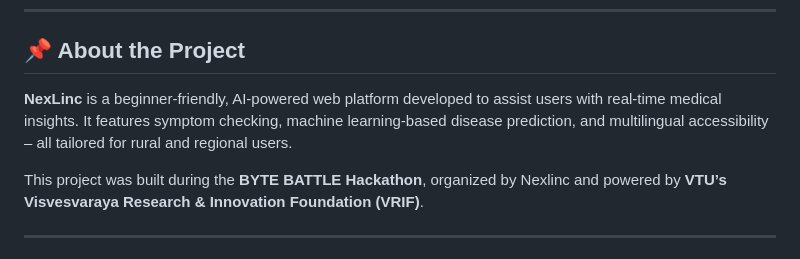
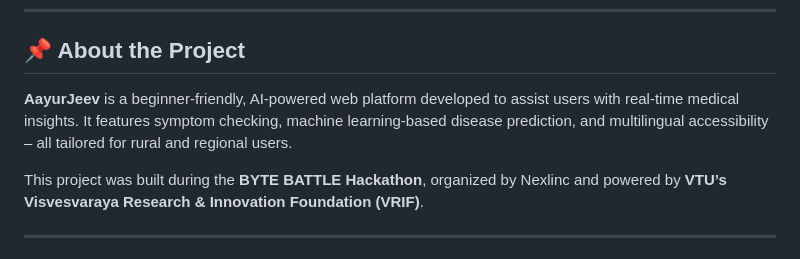
Before and after one commit to 24hours-hack/NexLinc, a Markdown page: README.md, the part around the change. Rendered like a GitHub page.

```diff
--- a/README.md
+++ b/README.md
@@ -10,7 +10,7 @@
 
 ## 📌 About the Project
 
-**NexLinc** is a beginner-friendly, AI-powered web platform developed to assist users with real-time medical insights. It features symptom checking, machine learning-based disease prediction, and multilingual accessibility – all tailored for rural and regional users.
+**AayurJeev** is a beginner-friendly, AI-powered web platform developed to assist users with real-time medical insights. It features symptom checking, machine learning-based disease prediction, and multilingual accessibility – all tailored for rural and regional users.
 
 This project was built during the **BYTE BATTLE Hackathon**, organized by Nexlinc and powered by **VTU’s Visvesvaraya Research & Innovation Foundation (VRIF)**.
 
```
